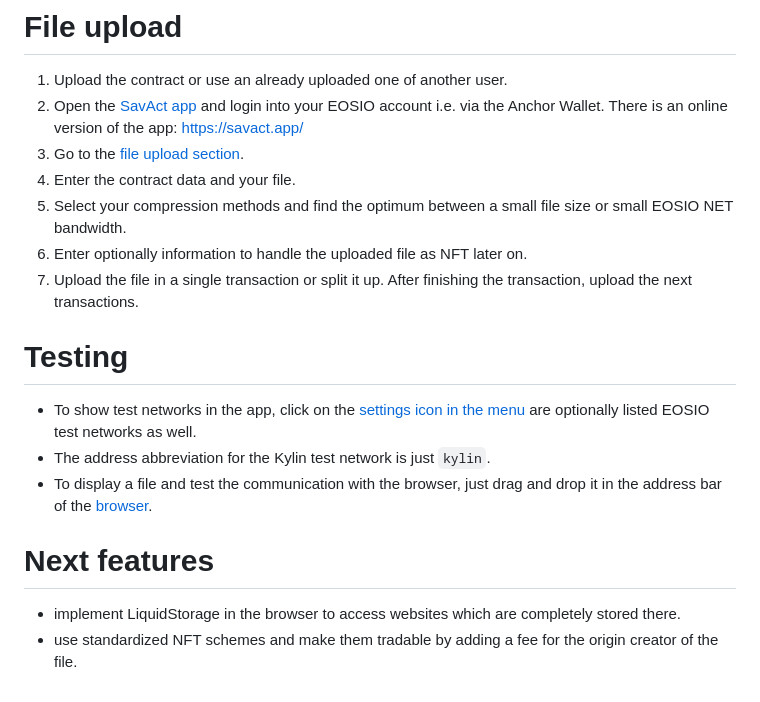
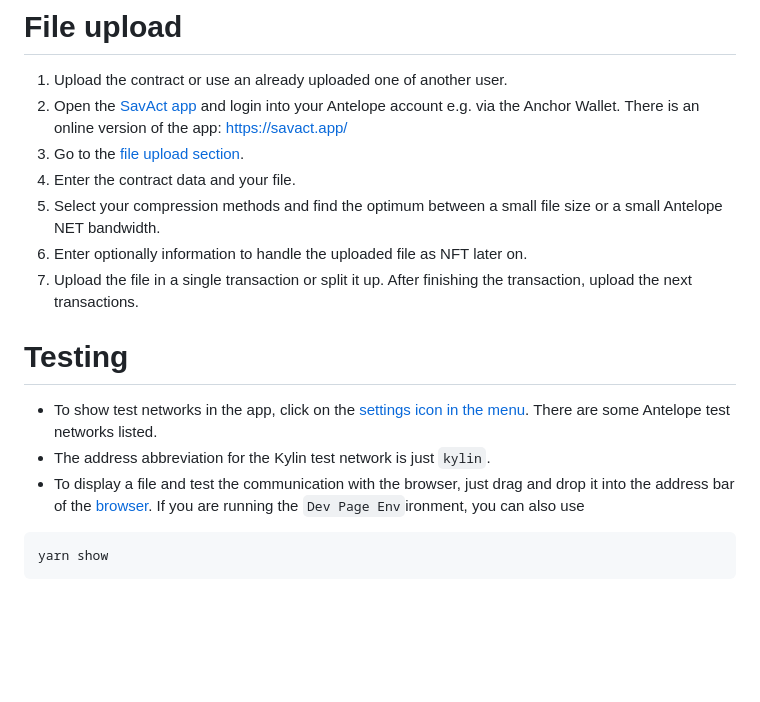
Before and after one commit to SavAct/SavWeb, a Markdown page: README.md, the part around one of its changes. Drawn GitHub-style; blank space fills up the shorter version.

````diff
--- a/README.md
+++ b/README.md
@@ -191,20 +125,19 @@ By using a primary key, you dive deeper in the hierarchy, so it is comprehensibl
 # File upload
 
 1. Upload the contract or use an already uploaded one of another user.
-2. Open the [SavAct app](https://savact.app/) and login into your EOSIO account i.e. via the Anchor Wallet. There is an online version of the app: https://savact.app/
+2. Open the [SavAct app](https://savact.app/) and login into your Antelope account e.g. via the Anchor Wallet. There is an online version of the app: https://savact.app/
 3. Go to the [file upload section](https://savact.app/#/_fileupload_/).
 4. Enter the contract data and your file.
-5. Select your compression methods and find the optimum between a small file size or small EOSIO NET bandwidth.
+5. Select your compression methods and find the optimum between a small file size or a small Antelope NET bandwidth.
 6. Enter optionally information to handle the uploaded file as NFT later on.
 7. Upload the file in a single transaction or split it up. After finishing the transaction, upload the next transactions.
 
 # Testing
 
-- To show test networks in the app, click on the [settings icon in the menu](https://savact.app/#/_settings_/connection) are optionally listed EOSIO test networks as well.
+- To show test networks in the app, click on the [settings icon in the menu](https://savact.app/#/_settings_/connection). There are some Antelope test networks listed.
 - The address abbreviation for the Kylin test network is just `kylin`.
-- To display a file and test the communication with the browser, just drag and drop it in the address bar of the [browser](https://savact.app/#/_browser_).
+- To display a file and test the communication with the browser, just drag and drop it into the address bar of the [browser](https://savact.app/#/_browser_). If you are running the `Dev Page Env`ironment, you can also use
 
-# Next features
-
-- implement LiquidStorage in the browser to access websites which are completely stored there.
-- use standardized NFT schemes and make them tradable by adding a fee for the origin creator of the file.
+```bash
+yarn show
+```
````
Also changed, not shown: other parts of README.md (+20 -86 lines).
